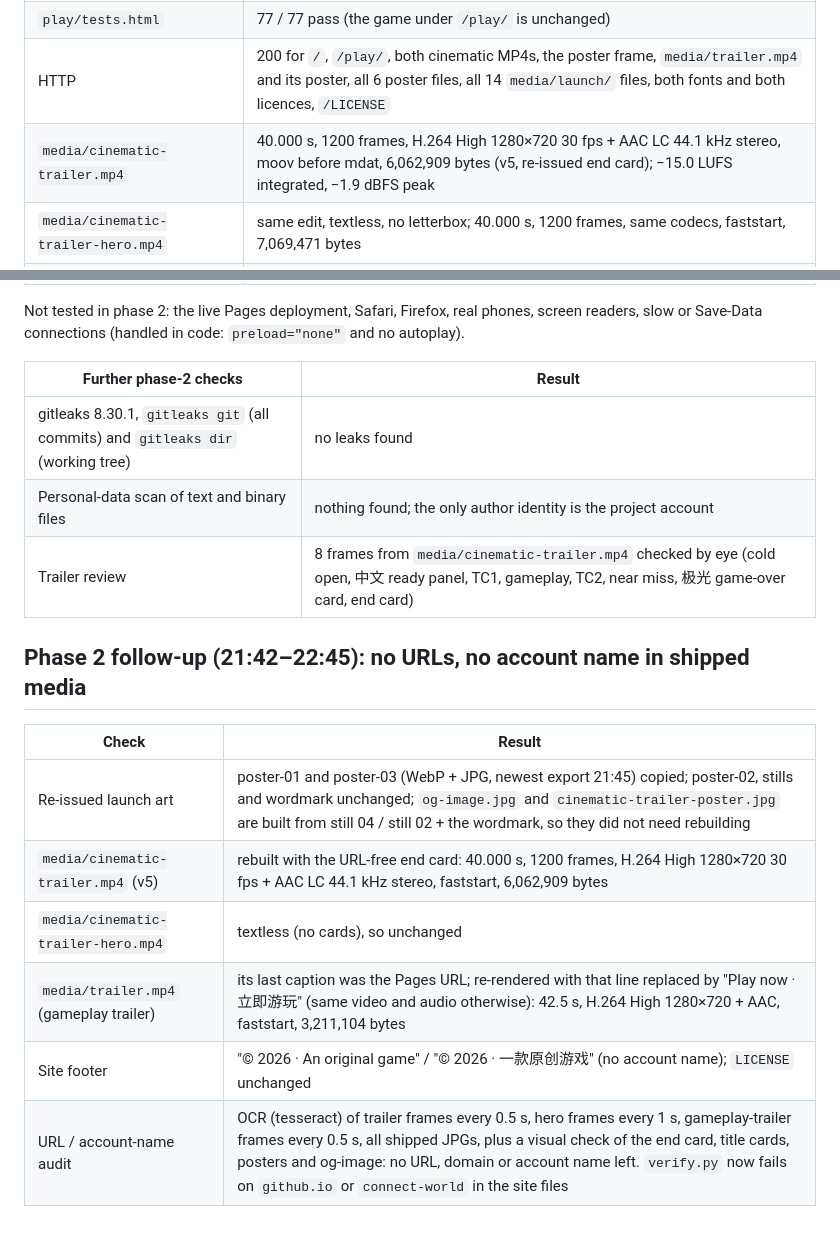
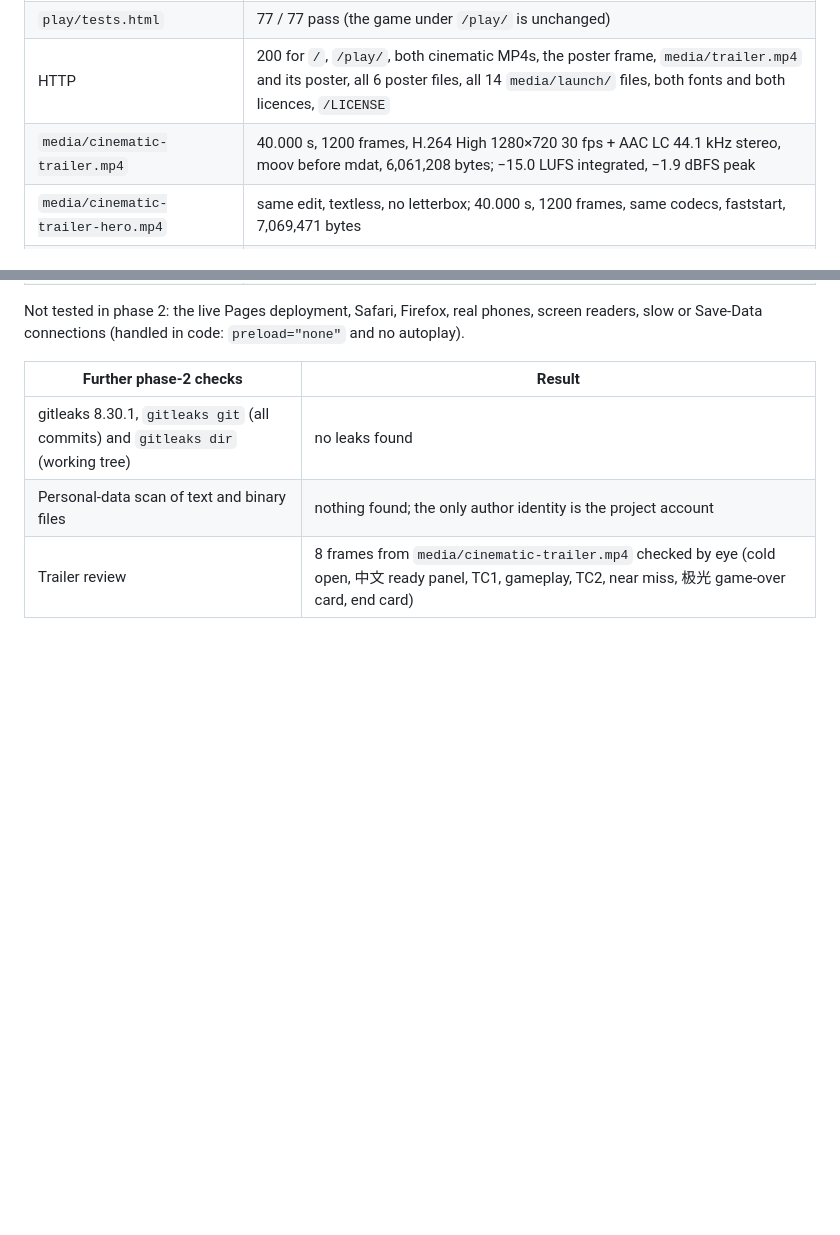
Before and after one commit to connect-world-1985-ai/2026-10-26-lumen-courier, a Markdown page: QA.md, 2 parts joined by grey strips. Drawn GitHub-style; blank space fills up the shorter version.

Commit message:
Restore pre-suspension QA.md (file from 301d22c)

```diff
--- a/QA.md
+++ b/QA.md
@@ -53,7 +53,7 @@ Run on 2026-10-26 against the local preview (`python3 -B preview.py`, `http://12
 | `python3 -B verify.py` | PASS: 56 required files, 33 local references resolve, game runtime 57,256 bytes, no network APIs, no external or absolute URLs |
 | `play/tests.html` | 77 / 77 pass (the game under `/play/` is unchanged) |
 | HTTP | 200 for `/`, `/play/`, both cinematic MP4s, the poster frame, `media/trailer.mp4` and its poster, all 6 poster files, all 14 `media/launch/` files, both fonts and both licences, `/LICENSE` |
-| `media/cinematic-trailer.mp4` | 40.000 s, 1200 frames, H.264 High 1280×720 30 fps + AAC LC 44.1 kHz stereo, moov before mdat, 6,062,909 bytes (v5, re-issued end card); −15.0 LUFS integrated, −1.9 dBFS peak |
+| `media/cinematic-trailer.mp4` | 40.000 s, 1200 frames, H.264 High 1280×720 30 fps + AAC LC 44.1 kHz stereo, moov before mdat, 6,061,208 bytes; −15.0 LUFS integrated, −1.9 dBFS peak |
 | `media/cinematic-trailer-hero.mp4` | same edit, textless, no letterbox; 40.000 s, 1200 frames, same codecs, faststart, 7,069,471 bytes |
 | Hero video (desktop 1440×900 and `Pixel 7`, en-US and zh-CN) | Autoplays muted, looped, inline; currentTime advanced about 2.5 s in 2.5 s; no media error; 1280×720, 40 s. Also autoplays with Chrome's default autoplay policy. Sound toggle unmutes (label switches to "Sound on / 声音已开", `aria-pressed=true`) and mutes again. On phones `object-position` is 68 % 50 % |
 | Reduced motion (`prefers-reduced-motion: reduce`) | No autoplay (paused at 0 s); "▶ Play trailer" shown; clicking it plays the video and hides the button |
@@ -70,13 +70,3 @@ Not tested in phase 2: the live Pages deployment, Safari, Firefox, real phones,
 | gitleaks 8.30.1, `gitleaks git` (all commits) and `gitleaks dir` (working tree) | no leaks found |
 | Personal-data scan of text and binary files | nothing found; the only author identity is the project account |
 | Trailer review | 8 frames from `media/cinematic-trailer.mp4` checked by eye (cold open, 中文 ready panel, TC1, gameplay, TC2, near miss, 极光 game-over card, end card) |
-
-## Phase 2 follow-up (21:42–22:45): no URLs, no account name in shipped media
-| Check | Result |
-|---|---|
-| Re-issued launch art | poster-01 and poster-03 (WebP + JPG, newest export 21:45) copied; poster-02, stills and wordmark unchanged; `og-image.jpg` and `cinematic-trailer-poster.jpg` are built from still 04 / still 02 + the wordmark, so they did not need rebuilding |
-| `media/cinematic-trailer.mp4` (v5) | rebuilt with the URL-free end card: 40.000 s, 1200 frames, H.264 High 1280×720 30 fps + AAC LC 44.1 kHz stereo, faststart, 6,062,909 bytes |
-| `media/cinematic-trailer-hero.mp4` | textless (no cards), so unchanged |
-| `media/trailer.mp4` (gameplay trailer) | its last caption was the Pages URL; re-rendered with that line replaced by "Play now · 立即游玩" (same video and audio otherwise): 42.5 s, H.264 High 1280×720 + AAC, faststart, 3,211,104 bytes |
-| Site footer | "© 2026 · An original game" / "© 2026 · 一款原创游戏" (no account name); `LICENSE` unchanged |
-| URL / account-name audit | OCR (tesseract) of trailer frames every 0.5 s, hero frames every 1 s, gameplay-trailer frames every 0.5 s, all shipped JPGs, plus a visual check of the end card, title cards, posters and og-image: no URL, domain or account name left. `verify.py` now fails on `github.io` or `connect-world` in the site files |
```
